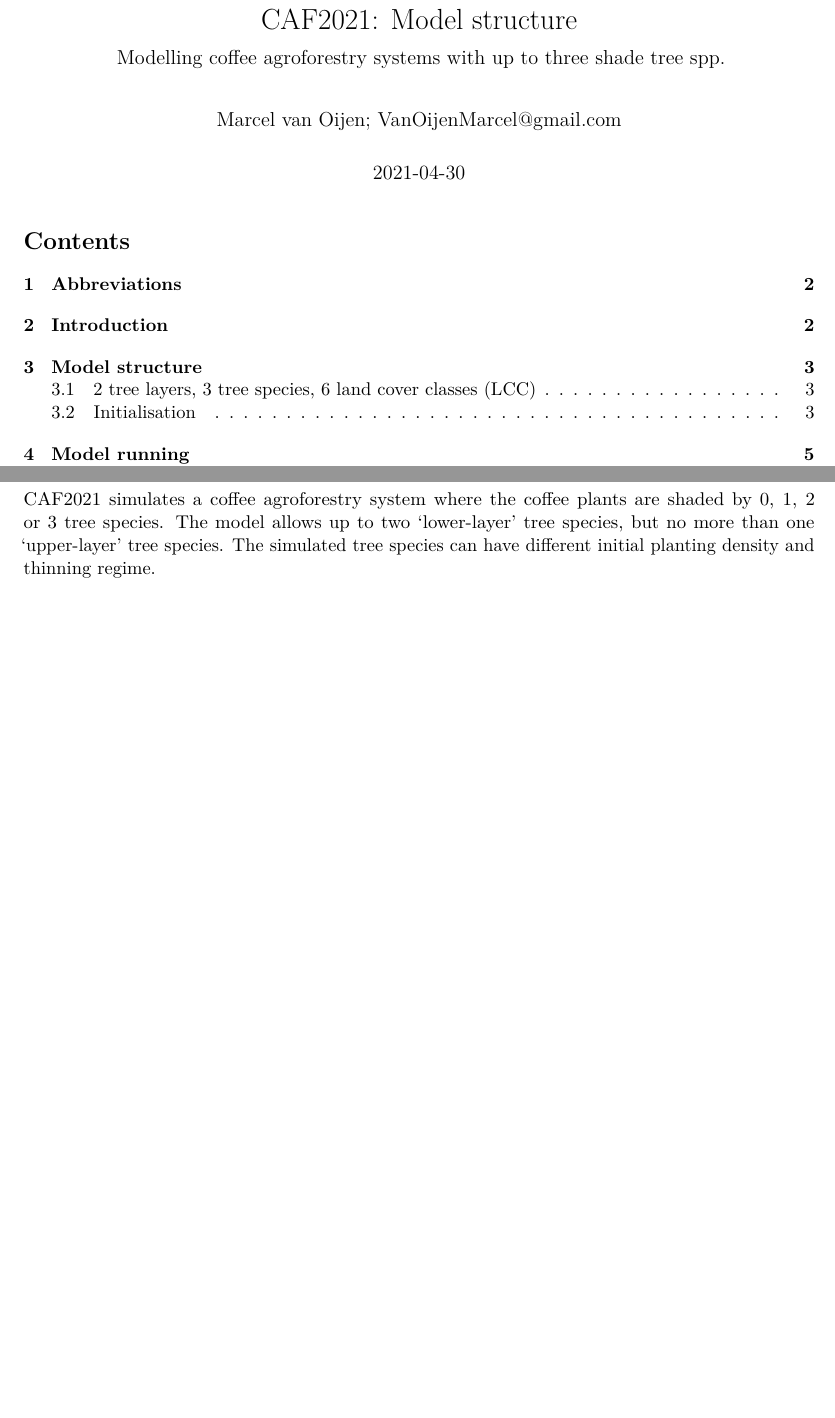
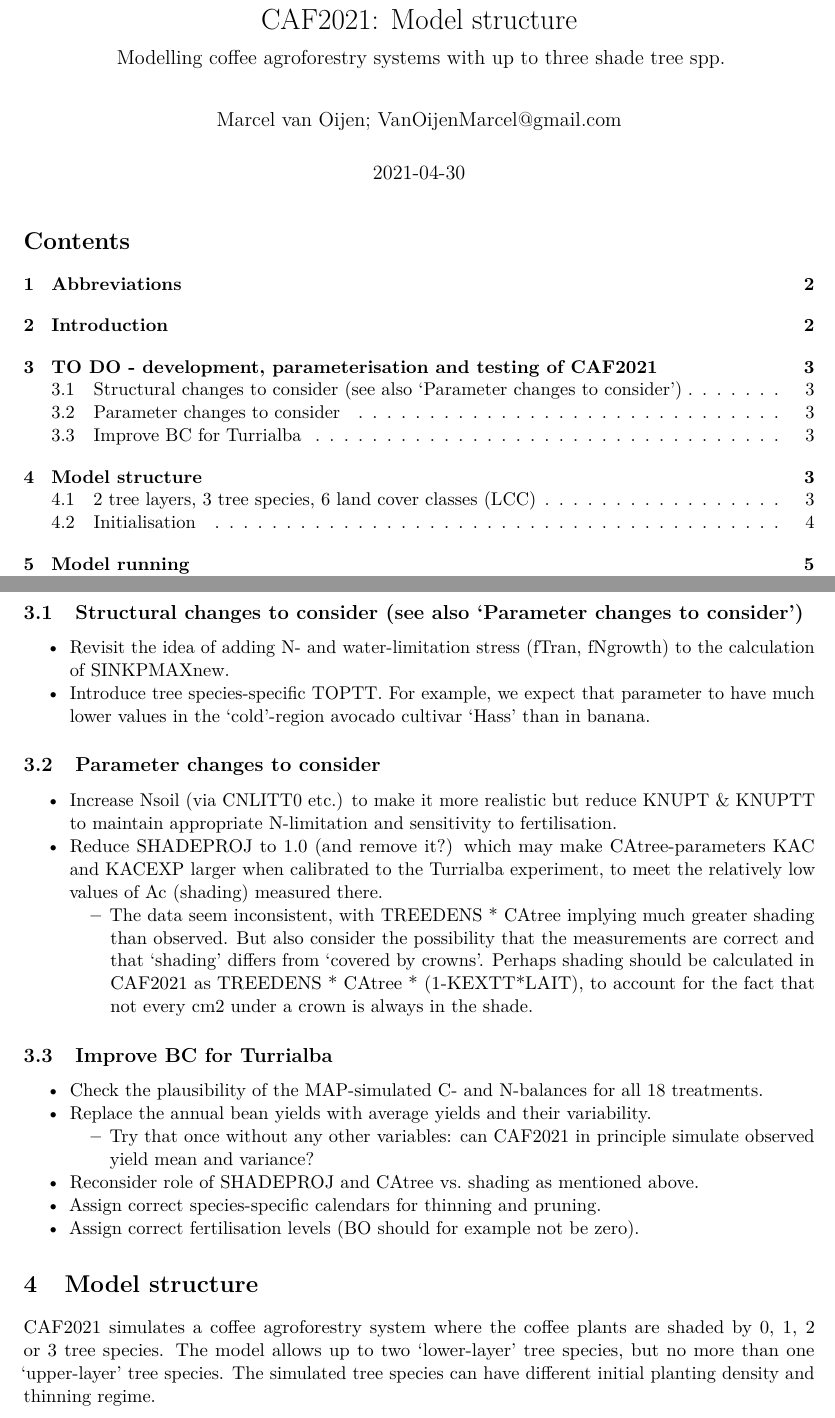
Before and after one commit to MarcelVanOijen/CAF2021, an R Markdown document (CAF2021_01_Structure.Rmd): two parts of pages 1 and 3 of 20, joined at a grey line, cut so that both start at the same text, the shorter picture padded with empty space. Rendered offline with R 4.5, knitr and Pandoc, then LaTeX, with nearby package versions; some code elsewhere in the file could not run offline; a font, style sheet, LaTeX package, included part or bibliography that could not be used is replaced or left out.

Commit message:
Promising CAF2021 changes (structure, parameters, Turrialba-BC) listed at beginning of CAF2021_01_Structure.Rmd

```diff
--- a/CAF2021_01_Structure.Rmd
+++ b/CAF2021_01_Structure.Rmd
@@ -46,6 +46,32 @@ Publications on earlier versions of the CAF model and its inputs:
 - @Ovalle-Rivera_2020_Assessing
 
 \clearpage
+
+
+
+# TO DO - development, parameterisation and testing of CAF2021
+
+## Structural changes to consider (see also 'Parameter changes to consider')
+
+- Revisit the idea of adding N- and water-limitation stress (fTran, fNgrowth) to the calculation of SINKPMAXnew.
+- Introduce tree species-specific TOPTT. For example, we expect that parameter to have much lower values in the 'cold'-region avocado cultivar 'Hass' than in banana.
+
+## Parameter changes to consider
+
+- Increase Nsoil (via CNLITT0 etc.) to make it more realistic but reduce KNUPT & KNUPTT to maintain appropriate N-limitation and sensitivity to fertilisation.
+- Reduce SHADEPROJ to 1.0 (and remove it?) which may make CAtree-parameters KAC and KACEXP larger when calibrated to the Turrialba experiment, to meet the relatively low values of Ac (shading) measured there.
+  - The data seem inconsistent, with TREEDENS * CAtree implying much greater shading than observed. But also consider the possibility that the measurements are correct and that 'shading' differs from 'covered by crowns'. Perhaps shading should be calculated in CAF2021 as TREEDENS * CAtree * (1-KEXTT*LAIT), to account for the fact that not every cm2 under a crown is always in the shade.
+
+## Improve BC for Turrialba
+
+- Check the plausibility of the MAP-simulated C- and N-balances for all 18 treatments.
+- Replace the annual bean yields with average yields and their variability.
+  - Try that once without any other variables: can CAF2021 in principle simulate observed yield mean and variance?
+
+- Reconsider role of SHADEPROJ and CAtree vs. shading as mentioned above.
+- Assign correct species-specific calendars for thinning and pruning.
+- Assign correct fertilisation levels (BO should for example not be zero).
+
 
 
 
```
